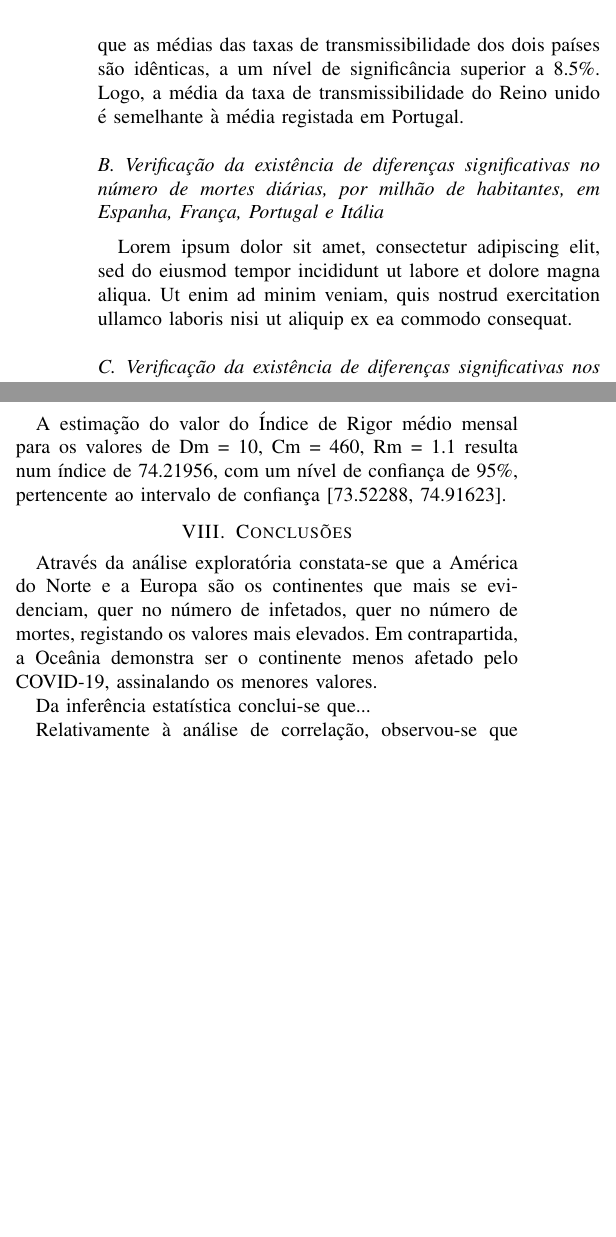
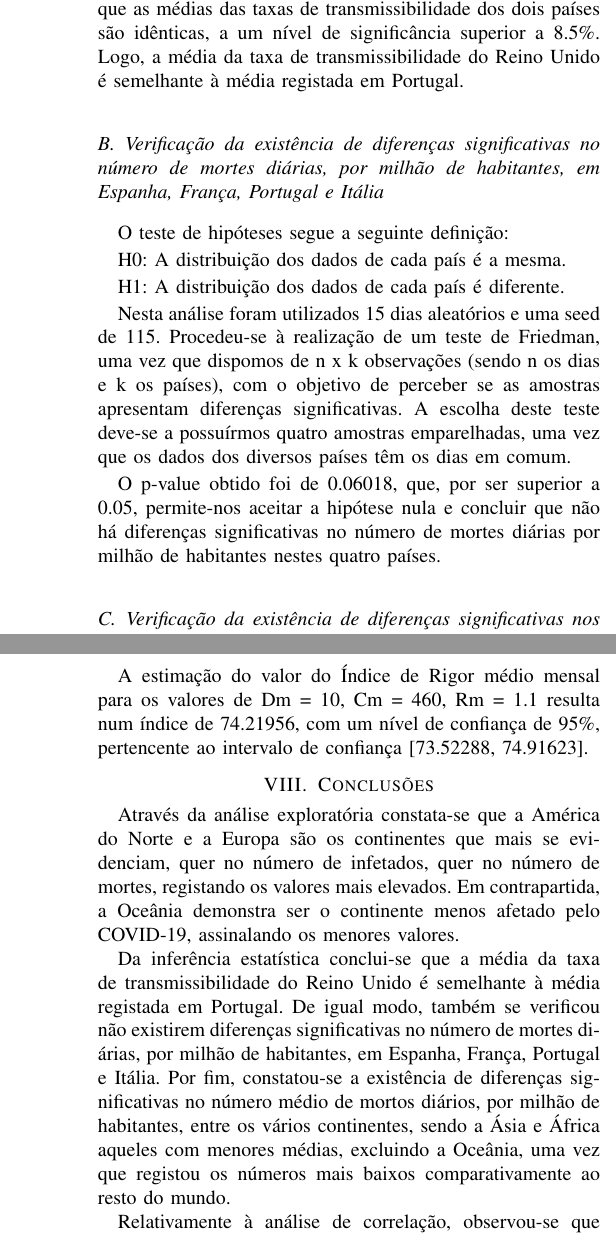
Before and after one commit to sofia-amc3/anadi-report, a LaTeX paper (article/article.tex): two parts of the columns of pages 4 and 7 of 8 before the commit and two parts of the columns of pages 4 and 8 of 8 after it, joined at a grey line, cut so that both start at the same text, the shorter picture padded with empty space. Compiled offline with pdfLaTeX; a missing font is replaced by an installed copy or a similar font; a LaTeX package or settings file that is missing is left out.

Commit message:
Hyphenation in Portuguese, Inferential Analysis Conclusions

```diff
--- a/article/article.tex
+++ b/article/article.tex
@@ -172,9 +190,18 @@ Como os dados são relativos a 30 dias, pode-se concluir que as amostra de ambos
 
-Ao saber que as distribuições são normais e são emparelhadas, uma vez que partilham a variável dos dias, realizou-se um t-Test que obteve um p-value igual a 0.8652, que permite concluir que não se deve rejeitar a hipótese nula, ou seja, que as médias das taxas de transmissibilidade dos dois países são idênticas, a um nível de significância superior a 8.5\%. Logo, a média da taxa de transmissibilidade do Reino unido é semelhante à média registada em Portugal.
+Ao saber que as distribuições são normais e são emparelhadas, uma vez que partilham a variável dos dias, realizou-se um t-Test que obteve um p-value igual a 0.8652, que permite concluir que não se deve rejeitar a hipótese nula, ou seja, que as médias das taxas de transmissibilidade dos dois países são idênticas, a um nível de significância superior a 8.5\%. Logo, a média da taxa de transmissibilidade do Reino Unido é semelhante à média registada em Portugal.
 
 
 \subsection{Verificação da existência de diferenças significativas no número de mortes diárias, por milhão de habitantes, em Espanha, França, Portugal e Itália}
-Lorem ipsum dolor sit amet, consectetur adipiscing elit, sed do eiusmod tempor incididunt ut labore et dolore magna aliqua. Ut enim ad minim veniam, quis nostrud exercitation ullamco laboris nisi ut aliquip ex ea commodo consequat.
+O teste de hipóteses segue a seguinte definição:
+
+H0: A distribuição dos dados de cada país é a mesma.
+
+H1: A distribuição dos dados de cada país é diferente.
+
+Nesta análise foram utilizados 15 dias aleatórios e uma seed de 115. Procedeu-se à realização de um teste de Friedman, uma vez que dispomos de n x k observações (sendo n os dias e k os países), com o objetivo de perceber se as amostras apresentam diferenças significativas. A escolha deste teste deve-se a possuírmos quatro amostras emparelhadas, uma vez que os dados dos diversos países têm os dias em comum.
+
+O p-value obtido foi de 0.06018, que, por ser superior a 0.05, permite-nos aceitar a hipótese nula e concluir que não há diferenças significativas no número de mortes diárias por milhão de habitantes nestes quatro países.
+
 
 \subsection{Verificação da existência de diferenças significativas nos números médios diários de mortes, por milhão de habitantes, entre os continentes}
 
@@ -208,6 +235,6 @@ Após estas confirmações realizou-se um teste Levene para verificar a homogene
 p-value = 1.437\times 10^{-11}\label{eq}
 \end{equation}
 
-Com os resultados destes testes, conclui-se que não é possível realizar um teste One-Way ANOVA para verificar a igualdade das médias dos dados de cada continente, pelo que se realizou um teste Kruskal-Wallis, onde se obteve o p-value indicado abaixo.
+Com os resultados destes testes, realizou-se um teste ANOVA, ainda que o teste de Levene tenha indicado que as variâncias sejam diferentes, sendo que se obteve um p-value reduzido e inferior a 0.05.
 
 \begin{equation}
@@ -215,3 +242,5 @@ p-value = 2.2\times 10^{-16}\label{eq}
 \end{equation}
 
 Isto permite concluir que se deve rejeitar a hipótese nula, ou seja, que não existe igualdade entre os números médios de mortos diários, por milhão de habitantes, entre os continentes.
+
+Após a realização e conclusões retiradas com o teste ANOVA, realizou-se um teste post-hoc com o objetivo de perceber mais sobre as diferenças das médias dos dados entre os continentes. Assim sendo, realizou-se um teste Tukey’s Honest Significant Difference (X), com o qual se obteve os dados apresentados na figura abaixo.
@@ -218,3 +251,9 @@ Isto permite concluir que se deve rejeitar a hipótese nula, ou seja, que não e
+\label{fig}
+\end{figure}
+
+Através do gráfico, é possível verificar que as médias da Ásia-África são estatisticamente semelhantes, uma vez que o intervalo de confiança contém o 0. O mesmo acontece com as médias da América do Sul-Europa e América do Norte-América do Sul, no entanto carecem da mesma expressividade de igualdade relativamente à relação dos outros dois continentes, uma vez que, apesar do 0 se encontrar dentro dos intervalos, descai para os seus extremos.
+
+No que diz respeito às outras relações existentes, conclui-se que estas apresentam diferenças significativas nas médias, onde os continentes da Europa, América do Norte e América do Sul apresentam média superiores às de África e Ásia.
 
 
 \section{Análise de Correlação} % ------------------------------------------------------
@@ -391,7 +430,7 @@ A estimação do valor do Índice de Rigor médio mensal para os valores de Dm =
 \section{Conclusões} % ------------------------------------------------------
 Através da análise exploratória constata-se que a América do Norte e a Europa são os continentes que mais se evidenciam, quer no número de infetados, quer no número de mortes, registando os valores mais elevados. Em contrapartida, a Oceânia demonstra ser o continente menos afetado pelo COVID-19, assinalando os menores valores.
 
-Da inferência estatística conclui-se que...
+Da inferência estatística conclui-se que a média da taxa de transmissibilidade do Reino Unido é semelhante à média registada em Portugal. De igual modo, também se verificou não existirem diferenças significativas no número de mortes diárias, por milhão de habitantes, em Espanha, França, Portugal e Itália. Por fim, constatou-se a existência de diferenças significativas no número médio de mortos diários, por milhão de habitantes, entre os vários continentes, sendo a Ásia e África aqueles com menores médias, excluindo a Oceânia, uma vez que registou os números mais baixos comparativamente ao resto do mundo.
 
 Relativamente à análise de correlação, observou-se que ambas as análises estão fracamente correlacionadas, obtendo valores de relação próximos do 0 e de p-value não significativos. Denotou-se também que ambas falharam no mesmo pressuposto, sendo este o critério da existência de uma relação linear entre as duas variáveis, o que previu a falta de correlação entre os dados de cada análise.
 
```
Also changed, not shown: article/article.pdf, article/article.tex (30 more changed lines), 4 other files.
